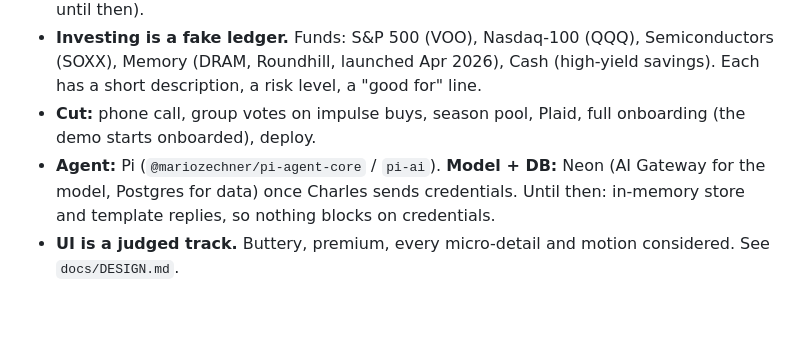
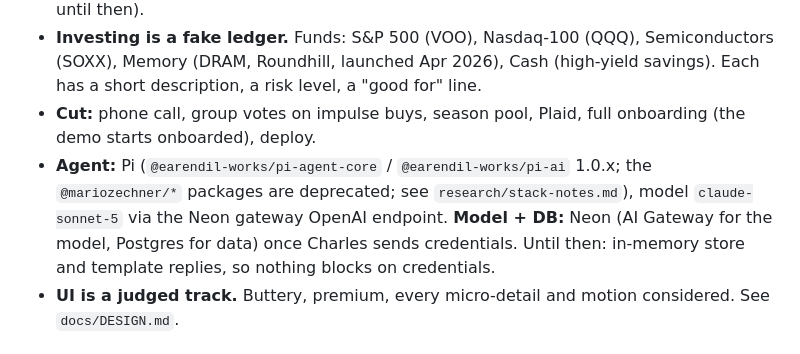
Before and after one commit to goodnight000/dime, a Markdown page: ARCHITECTURE.md, the part around the change. Drawn GitHub-style; blank space fills up the shorter version.

Commit message:
Stack notes: Pi (renamed @earendil-works), Neon gateway, Exa
Co-Authored-By: Claude Opus 5.5 (1M context) <noreply@anthropic.com>

```diff
--- a/ARCHITECTURE.md
+++ b/ARCHITECTURE.md
@@ -13,7 +13,7 @@ The build contract for the hackathon (ends 4:30pm 2026-10-04). `CONCEPT.md` is t
 - **CFO also drops finance news/facts** (Exa search when the key arrives; a curated list until then).
 - **Investing is a fake ledger.** Funds: S&P 500 (VOO), Nasdaq-100 (QQQ), Semiconductors (SOXX), Memory (DRAM, Roundhill, launched Apr 2026), Cash (high-yield savings). Each has a short description, a risk level, a "good for" line.
 - **Cut:** phone call, group votes on impulse buys, season pool, Plaid, full onboarding (the demo starts onboarded), deploy.
-- **Agent:** Pi (`@mariozechner/pi-agent-core` / `pi-ai`). **Model + DB:** Neon (AI Gateway for the model, Postgres for data) once Charles sends credentials. Until then: in-memory store and template replies, so nothing blocks on credentials.
+- **Agent:** Pi (`@earendil-works/pi-agent-core` / `@earendil-works/pi-ai` 1.0.x; the `@mariozechner/*` packages are deprecated; see `research/stack-notes.md`), model `claude-sonnet-5` via the Neon gateway OpenAI endpoint. **Model + DB:** Neon (AI Gateway for the model, Postgres for data) once Charles sends credentials. Until then: in-memory store and template replies, so nothing blocks on credentials.
 - **UI is a judged track.** Buttery, premium, every micro-detail and motion considered. See `docs/DESIGN.md`.
 
 ## Stack
```
Also changed, not shown: research/stack-notes.md (added, +243 -0 lines).
